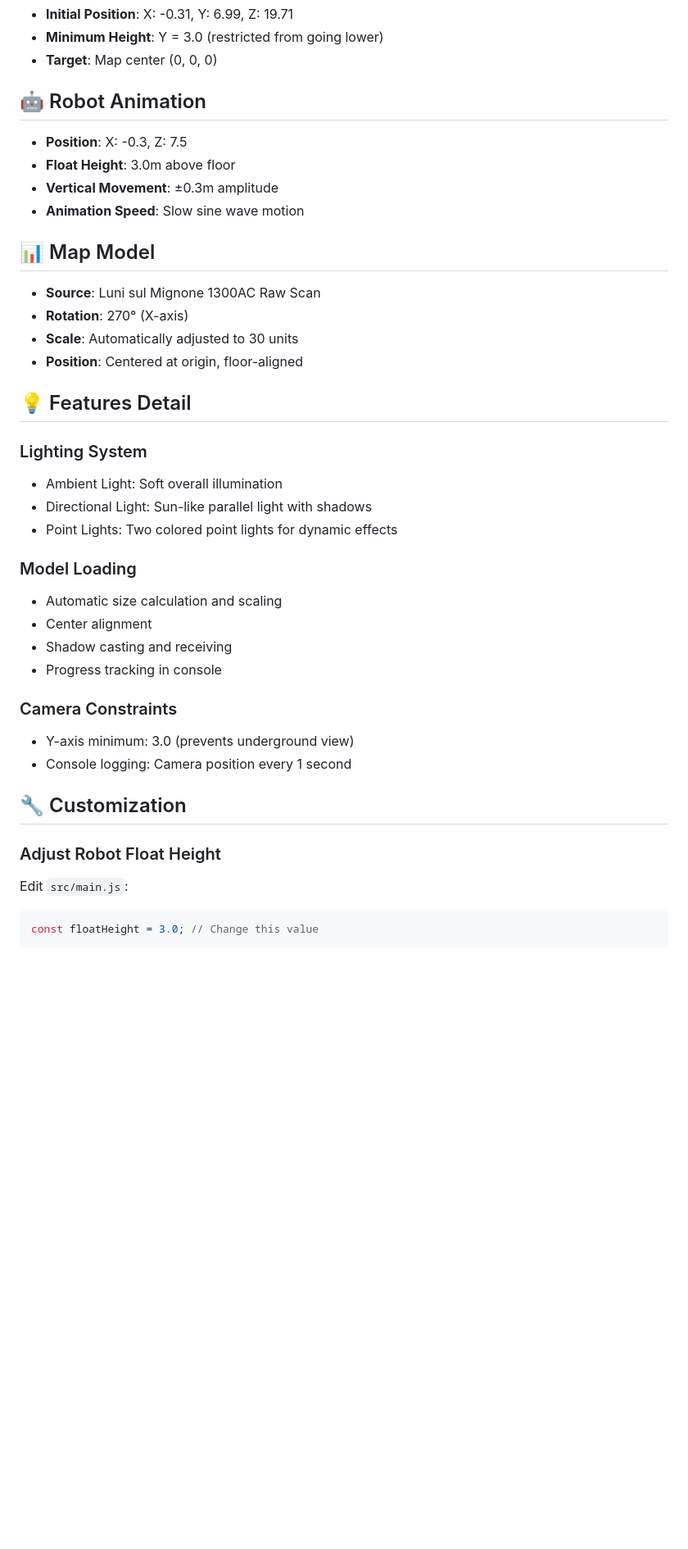
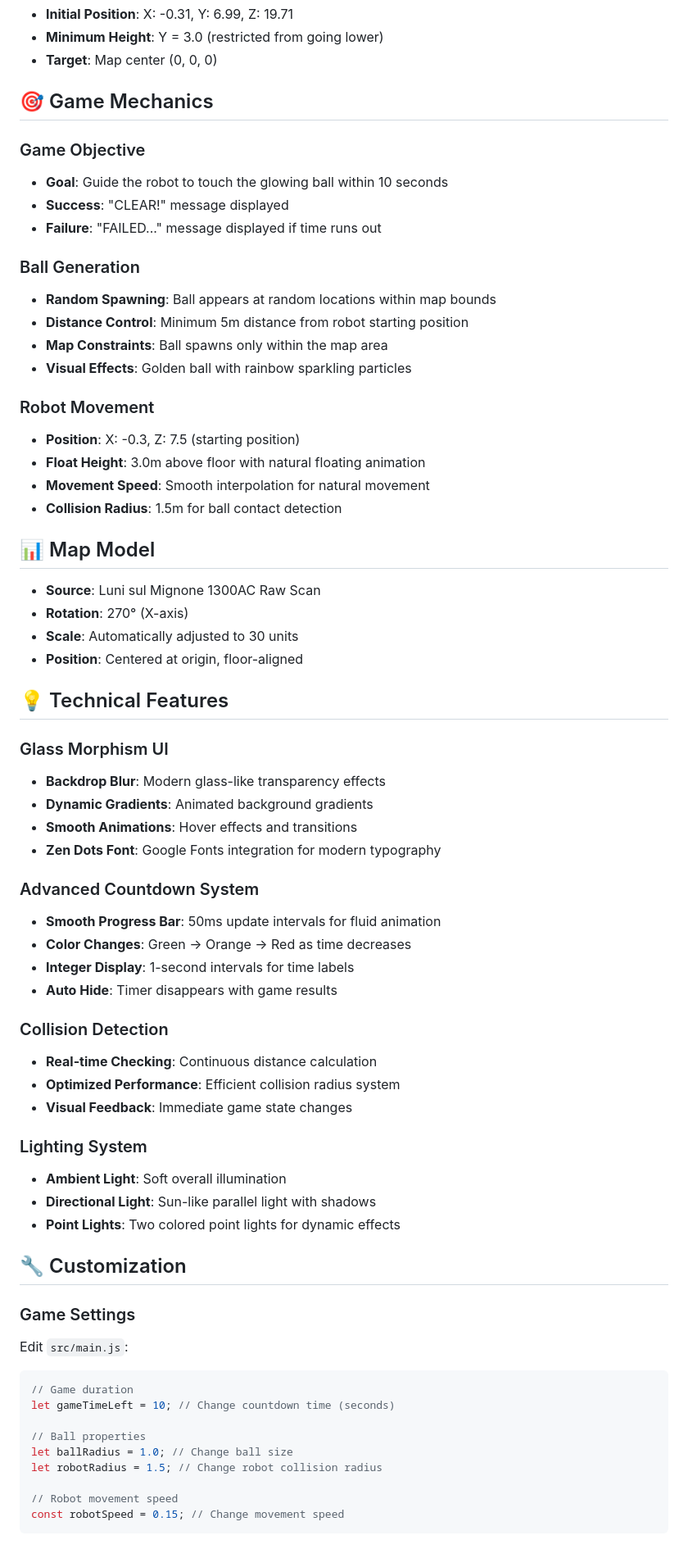
Before and after one commit to takuminakata/three-js-project, a Markdown page: README.md, the part around one of its changes. Shown at 82% size. Drawn GitHub-style; blank space fills up the shorter version.

````diff
--- a/README.md
+++ b/README.md
@@ -77,12 +88,24 @@ three/
 - **Minimum Height**: Y = 3.0 (restricted from going lower)
 - **Target**: Map center (0, 0, 0)
 
-## 🤖 Robot Animation
+## 🎯 Game Mechanics
 
-- **Position**: X: -0.3, Z: 7.5
-- **Float Height**: 3.0m above floor
-- **Vertical Movement**: ±0.3m amplitude
-- **Animation Speed**: Slow sine wave motion
+### Game Objective
+- **Goal**: Guide the robot to touch the glowing ball within 10 seconds
+- **Success**: "CLEAR!" message displayed
+- **Failure**: "FAILED..." message displayed if time runs out
+
+### Ball Generation
+- **Random Spawning**: Ball appears at random locations within map bounds
+- **Distance Control**: Minimum 5m distance from robot starting position
+- **Map Constraints**: Ball spawns only within the map area
+- **Visual Effects**: Golden ball with rainbow sparkling particles
+
+### Robot Movement
+- **Position**: X: -0.3, Z: 7.5 (starting position)
+- **Float Height**: 3.0m above floor with natural floating animation
+- **Movement Speed**: Smooth interpolation for natural movement
+- **Collision Radius**: 1.5m for ball contact detection
 
 ## 📊 Map Model
 
@@ -91,29 +114,44 @@ three/
 - **Scale**: Automatically adjusted to 30 units
 - **Position**: Centered at origin, floor-aligned
 
-## 💡 Features Detail
+## 💡 Technical Features
+
+### Glass Morphism UI
+- **Backdrop Blur**: Modern glass-like transparency effects
+- **Dynamic Gradients**: Animated background gradients
+- **Smooth Animations**: Hover effects and transitions
+- **Zen Dots Font**: Google Fonts integration for modern typography
+
+### Advanced Countdown System
+- **Smooth Progress Bar**: 50ms update intervals for fluid animation
+- **Color Changes**: Green → Orange → Red as time decreases
+- **Integer Display**: 1-second intervals for time labels
+- **Auto Hide**: Timer disappears with game results
+
+### Collision Detection
+- **Real-time Checking**: Continuous distance calculation
+- **Optimized Performance**: Efficient collision radius system
+- **Visual Feedback**: Immediate game state changes
 
 ### Lighting System
-- Ambient Light: Soft overall illumination
-- Directional Light: Sun-like parallel light with shadows
-- Point Lights: Two colored point lights for dynamic effects
-
-### Model Loading
-- Automatic size calculation and scaling
-- Center alignment
-- Shadow casting and receiving
-- Progress tracking in console
-
-### Camera Constraints
-- Y-axis minimum: 3.0 (prevents underground view)
-- Console logging: Camera position every 1 second
+- **Ambient Light**: Soft overall illumination
+- **Directional Light**: Sun-like parallel light with shadows
+- **Point Lights**: Two colored point lights for dynamic effects
 
 ## 🔧 Customization
 
-### Adjust Robot Float Height
+### Game Settings
 
 Edit `src/main.js`:
 ```javascript
-const floatHeight = 3.0; // Change this value
+// Game duration
+let gameTimeLeft = 10; // Change countdown time (seconds)
+
+// Ball properties
+let ballRadius = 1.0; // Change ball size
+let robotRadius = 1.5; // Change robot collision radius
+
+// Robot movement speed
+const robotSpeed = 0.15; // Change movement speed
 ```
 
````
Also changed, not shown: other parts of README.md (+43 -25 lines).
